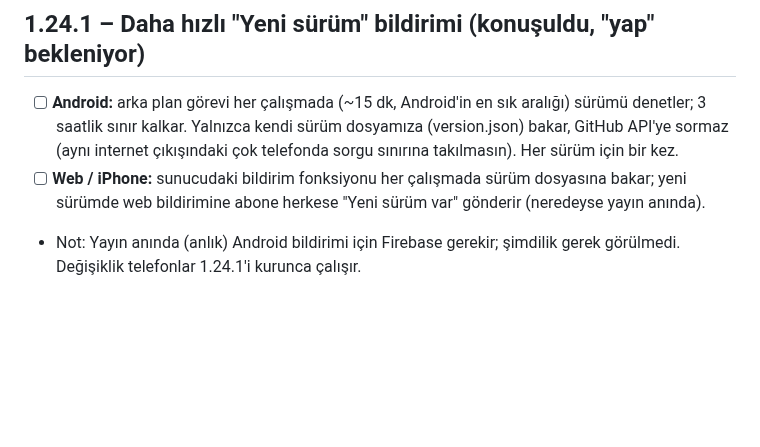
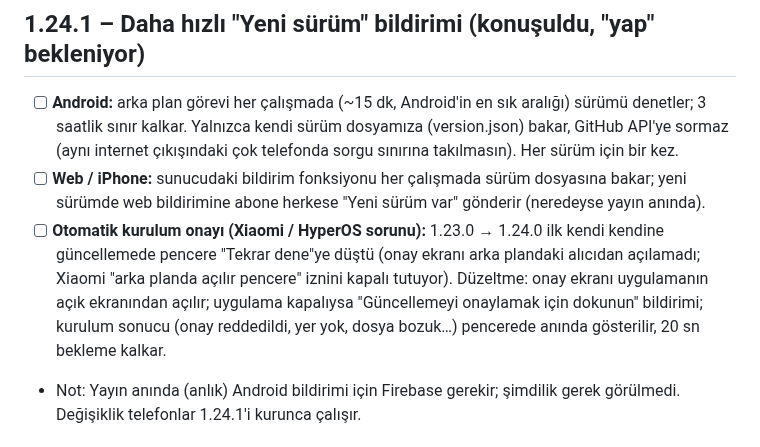
Before and after one commit to Seyfettin7910/DEPO-APP, a Markdown page: YAPILACAKLAR.md, the part around the change. Rendered like a GitHub page; blank space fills up the shorter version.

Commit message:
Yapılacaklar: 1.24.1 otomatik kurulum onayı notu [skip ci]
Co-Authored-By: Claude Opus 5.5 <noreply@anthropic.com>
Claude-Session: https://claude.ai/code/session_013wwrZpJ26x4AyMRRvWJ3zn

```diff
--- a/YAPILACAKLAR.md
+++ b/YAPILACAKLAR.md
@@ -5,6 +5,7 @@ Sıradaki işler ve bekleyen kararlar. Yapıldıkça README'deki sürüm notlar
 ## 1.24.1 – Daha hızlı "Yeni sürüm" bildirimi (konuşuldu, "yap" bekleniyor)
 - [ ] **Android:** arka plan görevi her çalışmada (~15 dk, Android'in en sık aralığı) sürümü denetler; 3 saatlik sınır kalkar. Yalnızca kendi sürüm dosyamıza (version.json) bakar, GitHub API'ye sormaz (aynı internet çıkışındaki çok telefonda sorgu sınırına takılmasın). Her sürüm için bir kez.
 - [ ] **Web / iPhone:** sunucudaki bildirim fonksiyonu her çalışmada sürüm dosyasına bakar; yeni sürümde web bildirimine abone herkese "Yeni sürüm var" gönderir (neredeyse yayın anında).
+- [ ] **Otomatik kurulum onayı (Xiaomi / HyperOS sorunu):** 1.23.0 → 1.24.0 ilk kendi kendine güncellemede pencere "Tekrar dene"ye düştü (onay ekranı arka plandaki alıcıdan açılamadı; Xiaomi "arka planda açılır pencere" iznini kapalı tutuyor). Düzeltme: onay ekranı uygulamanın açık ekranından açılır; uygulama kapalıysa "Güncellemeyi onaylamak için dokunun" bildirimi; kurulum sonucu (onay reddedildi, yer yok, dosya bozuk…) pencerede anında gösterilir, 20 sn bekleme kalkar.
 - Not: Yayın anında (anlık) Android bildirimi için Firebase gerekir; şimdilik gerek görülmedi. Değişiklik telefonlar 1.24.1'i kurunca çalışır.
 
 ## Excel dökümü gelince (ayrı paket)
```
